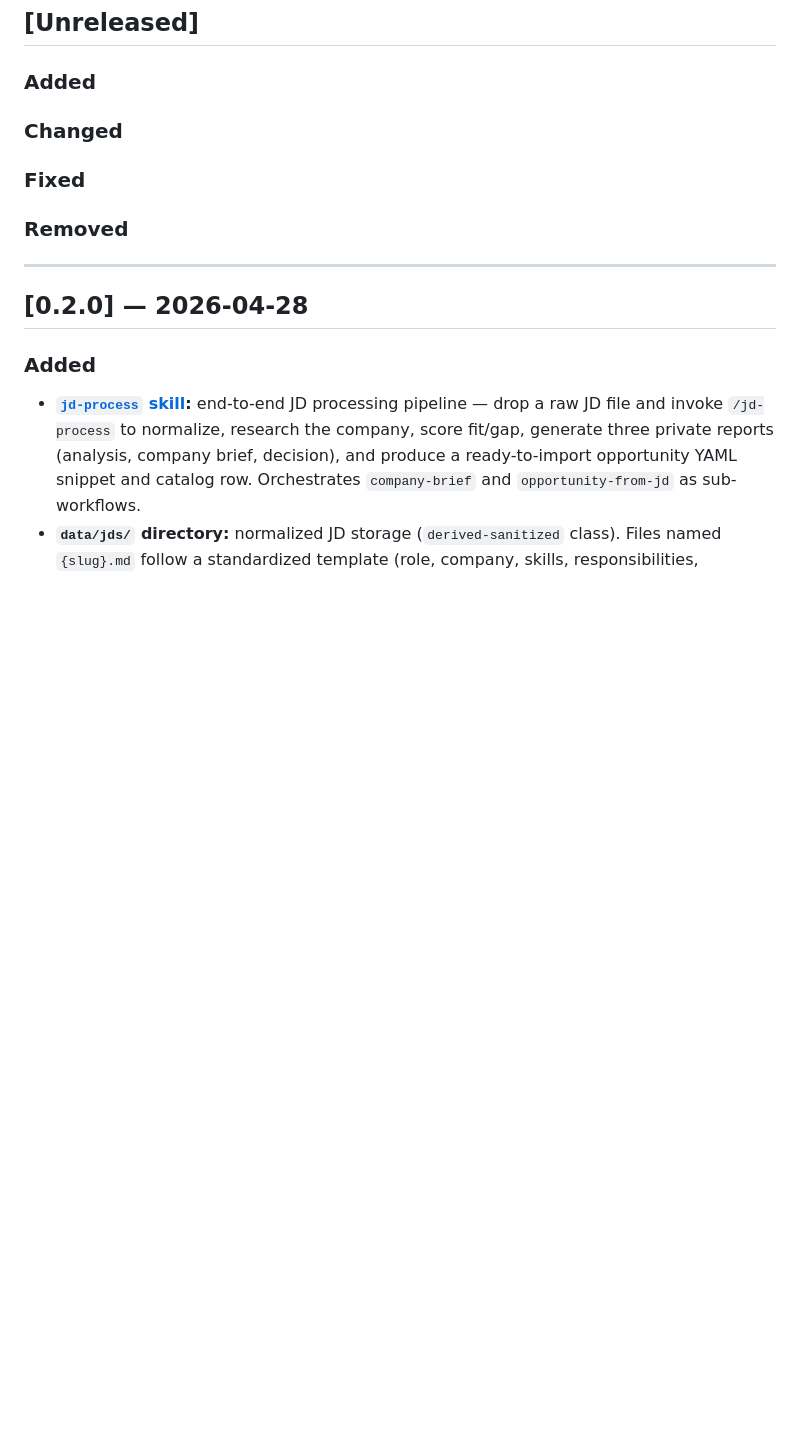
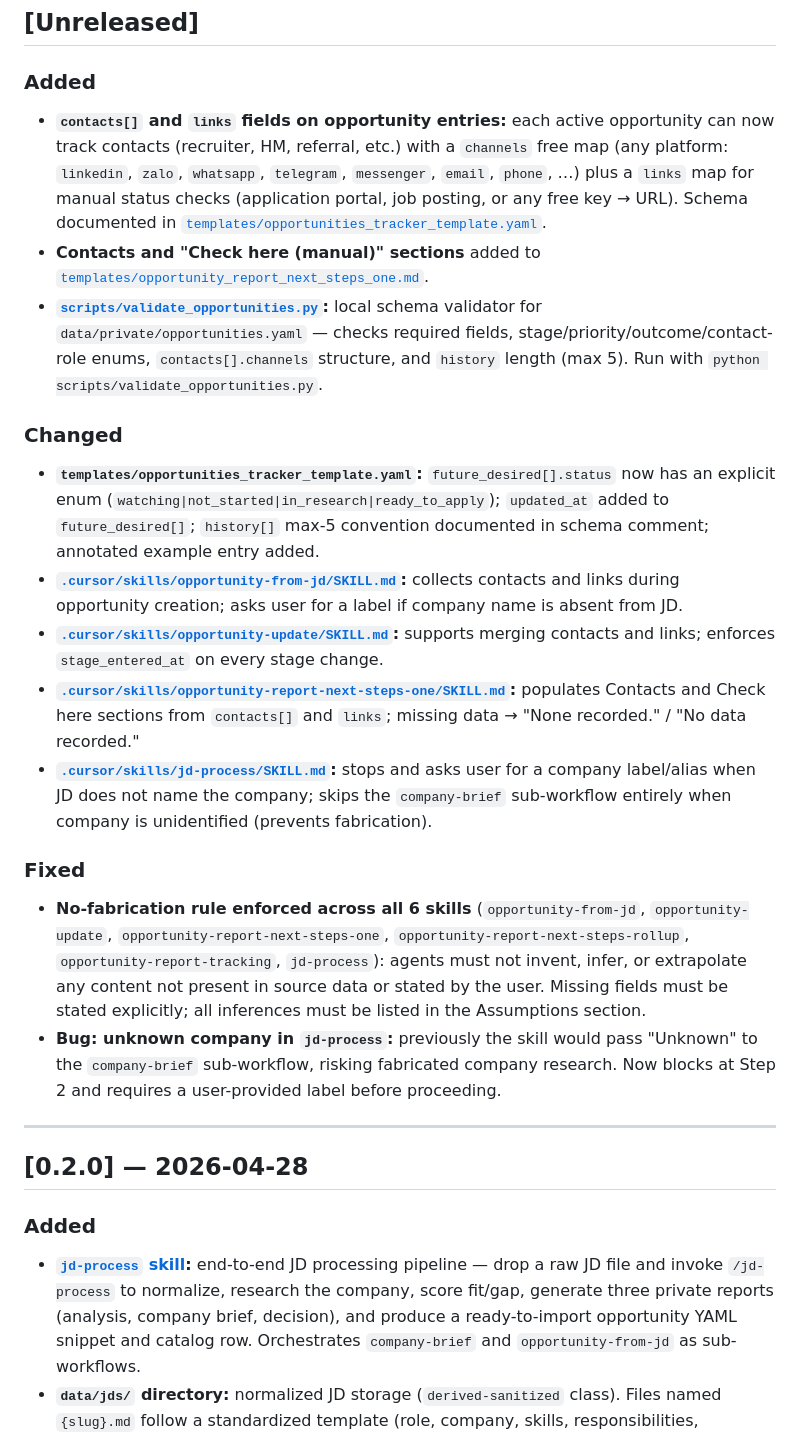
Before and after one commit to ferez96/career-path-2026, a Markdown page: CHANGELOG.md, the part around the change. GitHub-like rendering; blank space fills up the shorter version.

Commit message:
docs: update CHANGELOG for opportunity contacts/links + no-fabrication fixes
Co-Authored-By: Claude Sonnet 4.6 <noreply@anthropic.com>

```diff
--- a/CHANGELOG.md
+++ b/CHANGELOG.md
@@ -12,11 +12,22 @@ When cutting a release: move items from `[Unreleased]` into a new `## [x.y.z] -
 
 ### Added
 
+- **`contacts[]` and `links` fields on opportunity entries:** each active opportunity can now track contacts (recruiter, HM, referral, etc.) with a `channels` free map (any platform: `linkedin`, `zalo`, `whatsapp`, `telegram`, `messenger`, `email`, `phone`, …) plus a `links` map for manual status checks (application portal, job posting, or any free key → URL). Schema documented in [`templates/opportunities_tracker_template.yaml`](templates/opportunities_tracker_template.yaml).
+- **Contacts and "Check here (manual)" sections** added to [`templates/opportunity_report_next_steps_one.md`](templates/opportunity_report_next_steps_one.md).
+- **[`scripts/validate_opportunities.py`](scripts/validate_opportunities.py):** local schema validator for `data/private/opportunities.yaml` — checks required fields, stage/priority/outcome/contact-role enums, `contacts[].channels` structure, and `history` length (max 5). Run with `python scripts/validate_opportunities.py`.
+
 ### Changed
+
+- **`templates/opportunities_tracker_template.yaml`:** `future_desired[].status` now has an explicit enum (`watching|not_started|in_research|ready_to_apply`); `updated_at` added to `future_desired[]`; `history[]` max-5 convention documented in schema comment; annotated example entry added.
+- **[`.cursor/skills/opportunity-from-jd/SKILL.md`](.cursor/skills/opportunity-from-jd/SKILL.md):** collects contacts and links during opportunity creation; asks user for a label if company name is absent from JD.
+- **[`.cursor/skills/opportunity-update/SKILL.md`](.cursor/skills/opportunity-update/SKILL.md):** supports merging contacts and links; enforces `stage_entered_at` on every stage change.
+- **[`.cursor/skills/opportunity-report-next-steps-one/SKILL.md`](.cursor/skills/opportunity-report-next-steps-one/SKILL.md):** populates Contacts and Check here sections from `contacts[]` and `links`; missing data → "None recorded." / "No data recorded."
+- **[`.cursor/skills/jd-process/SKILL.md`](.cursor/skills/jd-process/SKILL.md):** stops and asks user for a company label/alias when JD does not name the company; skips the `company-brief` sub-workflow entirely when company is unidentified (prevents fabrication).
 
 ### Fixed
 
-### Removed
+- **No-fabrication rule enforced across all 6 skills** (`opportunity-from-jd`, `opportunity-update`, `opportunity-report-next-steps-one`, `opportunity-report-next-steps-rollup`, `opportunity-report-tracking`, `jd-process`): agents must not invent, infer, or extrapolate any content not present in source data or stated by the user. Missing fields must be stated explicitly; all inferences must be listed in the Assumptions section.
+- **Bug: unknown company in `jd-process`:** previously the skill would pass "Unknown" to the `company-brief` sub-workflow, risking fabricated company research. Now blocks at Step 2 and requires a user-provided label before proceeding.
 
 ---
 
```
